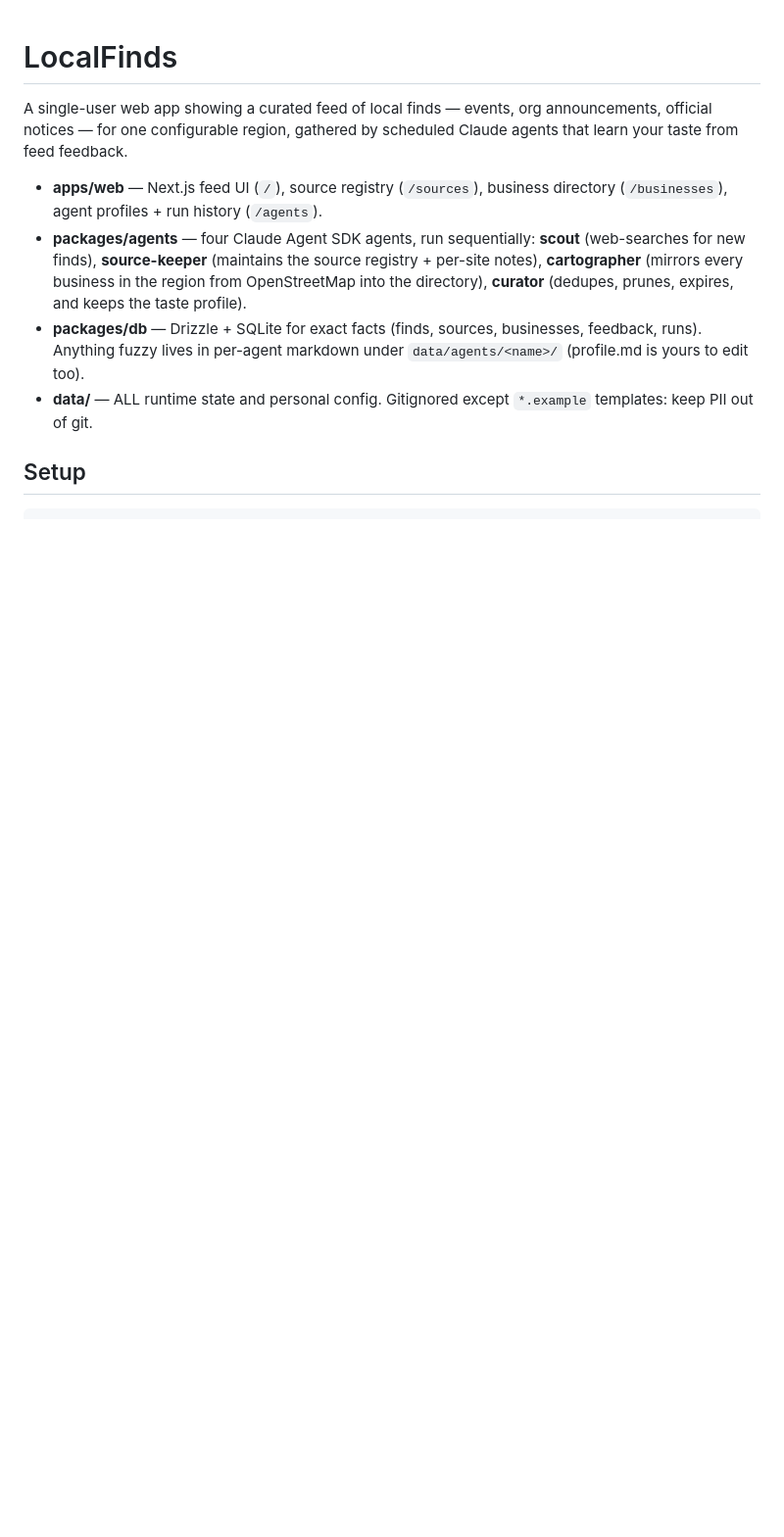
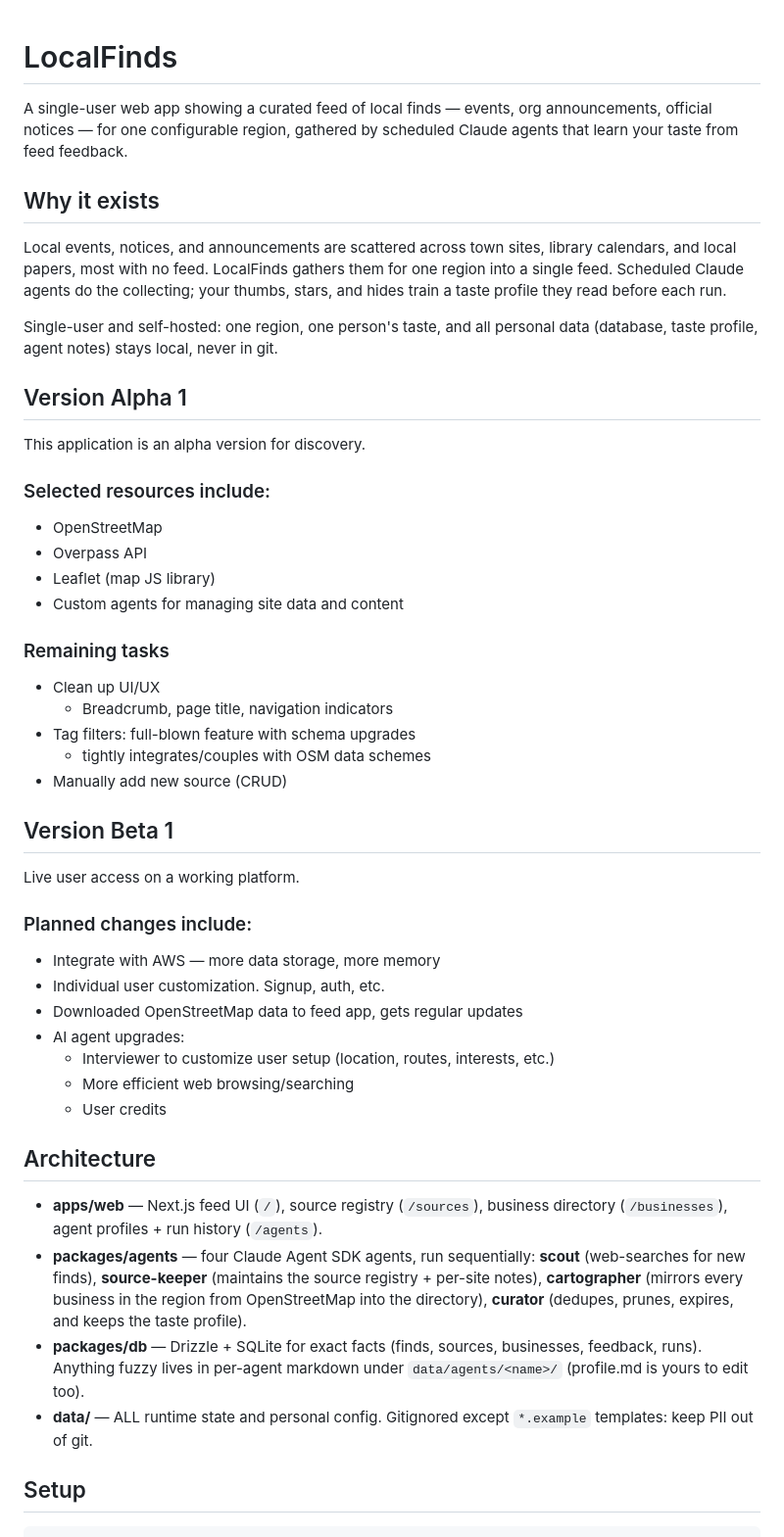
Before and after one commit to neilpeaslee/LocalFinds, a Markdown page: README.md, the part around one of its changes. Shown at 98% size. GitHub-like rendering; blank space fills up the shorter version.

Commit message:
docs(readme): add purpose, alpha/beta roadmap; fix stale region guidance
Add a short "Why it exists" intro and the Alpha 1 / Beta 1 roadmap.
Replace the stale "Resetting test data" section (referenced an Ann Arbor
stand-in that no longer exists, and reset commands targeting gitignored
files absent from a fresh clone) with accurate "Using your own region"
steps. Give the architecture bullets a heading.

Co-Authored-By: Claude Opus 4.8 (1M context) <noreply@anthropic.com>

```diff
--- a/README.md
+++ b/README.md
@@ -3,6 +3,51 @@
 A single-user web app showing a curated feed of local finds — events, org
 announcements, official notices — for one configurable region, gathered by
 scheduled Claude agents that learn your taste from feed feedback.
+
+## Why it exists
+
+Local events, notices, and announcements are scattered across town sites,
+library calendars, and local papers, most with no feed. LocalFinds gathers them
+for one region into a single feed. Scheduled Claude agents do the collecting;
+your thumbs, stars, and hides train a taste profile they read before each run.
+
+Single-user and self-hosted: one region, one person's taste, and all personal
+data (database, taste profile, agent notes) stays local, never in git.
+
+## Version Alpha 1
+
+This application is an alpha version for discovery.
+
+### Selected resources include:
+
+- OpenStreetMap
+- Overpass API
+- Leaflet (map JS library)
+- Custom agents for managing site data and content
+
+### Remaining tasks
+
+- Clean up UI/UX
+  - Breadcrumb, page title, navigation indicators
+- Tag filters: full-blown feature with schema upgrades
+  - tightly integrates/couples with OSM data schemes
+- Manually add new source (CRUD)
+
+## Version Beta 1
+
+Live user access on a working platform.
+
+### Planned changes include:
+
+- Integrate with AWS — more data storage, more memory
+- Individual user customization. Signup, auth, etc.
+- Downloaded OpenStreetMap data to feed app, gets regular updates
+- AI agent upgrades:
+  - Interviewer to customize user setup (location, routes, interests, etc.)
+  - More efficient web browsing/searching
+  - User credits
+
+## Architecture
 
 - **apps/web** — Next.js feed UI (`/`), source registry (`/sources`), business
   directory (`/businesses`), agent profiles + run history (`/agents`).
```
Also changed, not shown: other parts of README.md (+15 -7 lines).
